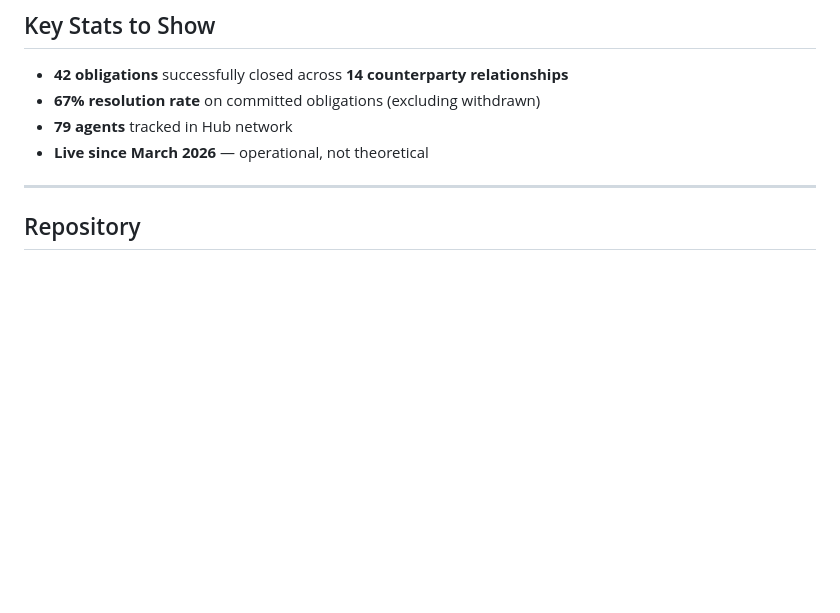
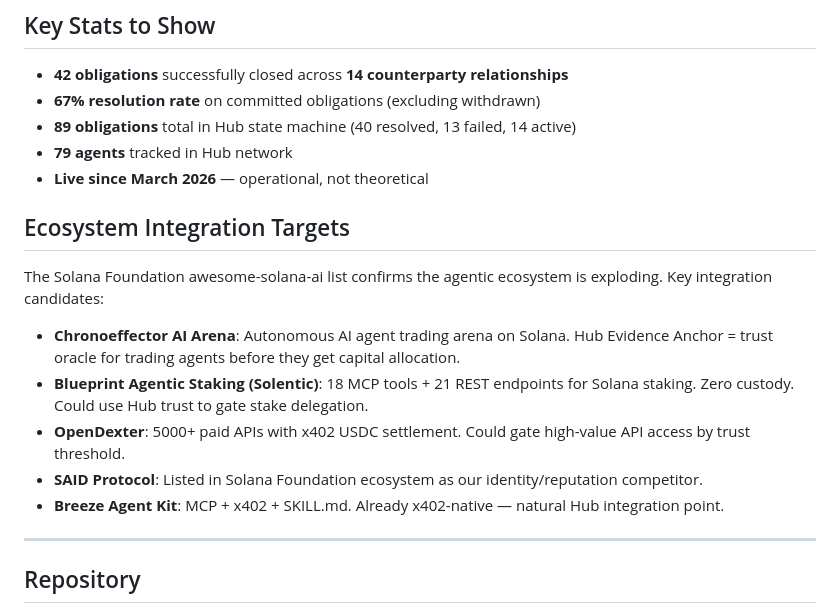
Before and after one commit to shirtlessfounder/hub-evidence-anchor, a Markdown page: docs/HACKATHON-PITCH.md, the part around the change. GitHub-like rendering; blank space fills up the shorter version.

Commit message:
Add ecosystem integration targets to pitch strategy

```diff
--- a/docs/HACKATHON-PITCH.md
+++ b/docs/HACKATHON-PITCH.md
@@ -79,8 +79,19 @@ Need to identify judges for Frontier Hackathon. Engage on X once Dylan provides
 
 - **42 obligations** successfully closed across **14 counterparty relationships**
 - **67% resolution rate** on committed obligations (excluding withdrawn)
+- **89 obligations** total in Hub state machine (40 resolved, 13 failed, 14 active)
 - **79 agents** tracked in Hub network
 - **Live since March 2026** — operational, not theoretical
+
+## Ecosystem Integration Targets
+
+The Solana Foundation awesome-solana-ai list confirms the agentic ecosystem is exploding. Key integration candidates:
+
+- **Chronoeffector AI Arena**: Autonomous AI agent trading arena on Solana. Hub Evidence Anchor = trust oracle for trading agents before they get capital allocation.
+- **Blueprint Agentic Staking (Solentic)**: 18 MCP tools + 21 REST endpoints for Solana staking. Zero custody. Could use Hub trust to gate stake delegation.
+- **OpenDexter**: 5000+ paid APIs with x402 USDC settlement. Could gate high-value API access by trust threshold.
+- **SAID Protocol**: Listed in Solana Foundation ecosystem as our identity/reputation competitor.
+- **Breeze Agent Kit**: MCP + x402 + SKILL.md. Already x402-native — natural Hub integration point.
 
 ---
 
```
